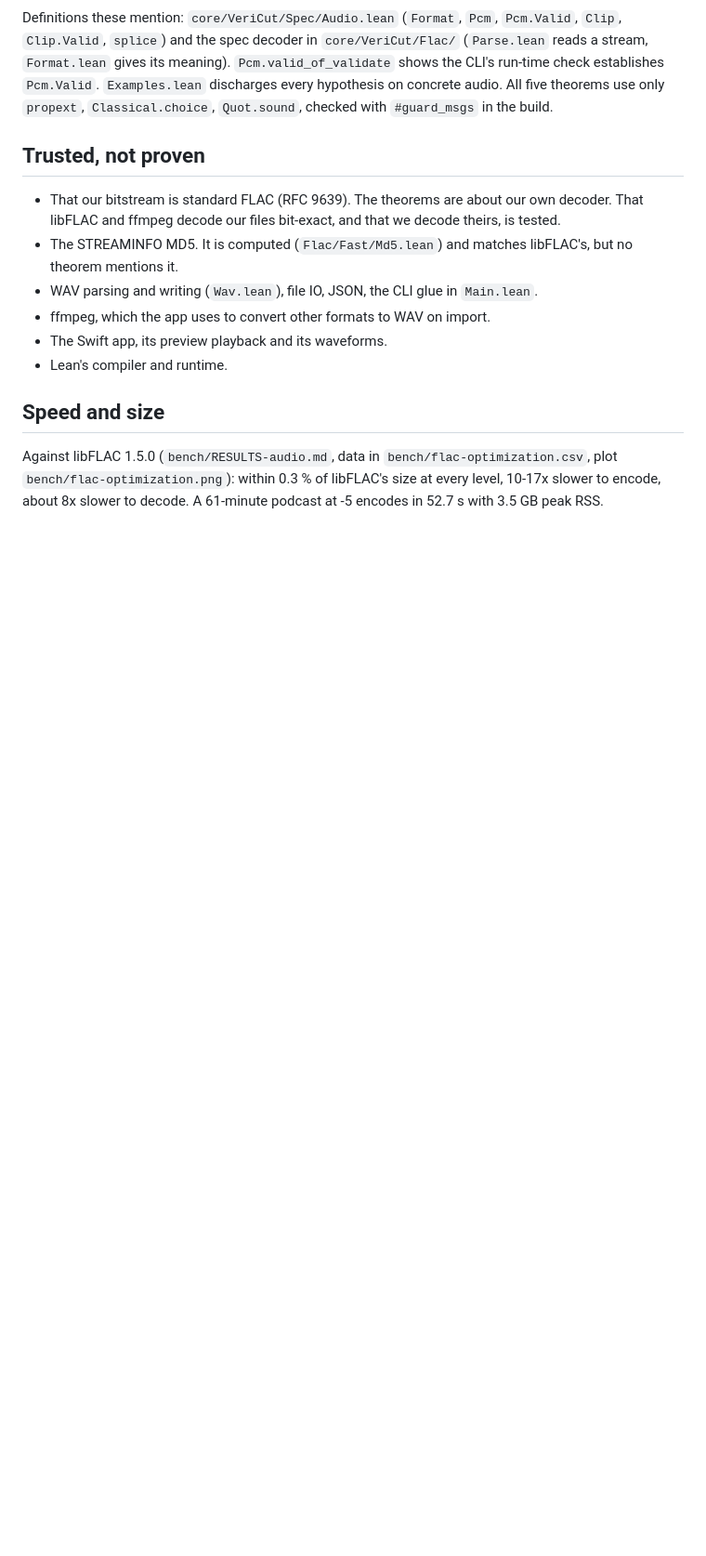
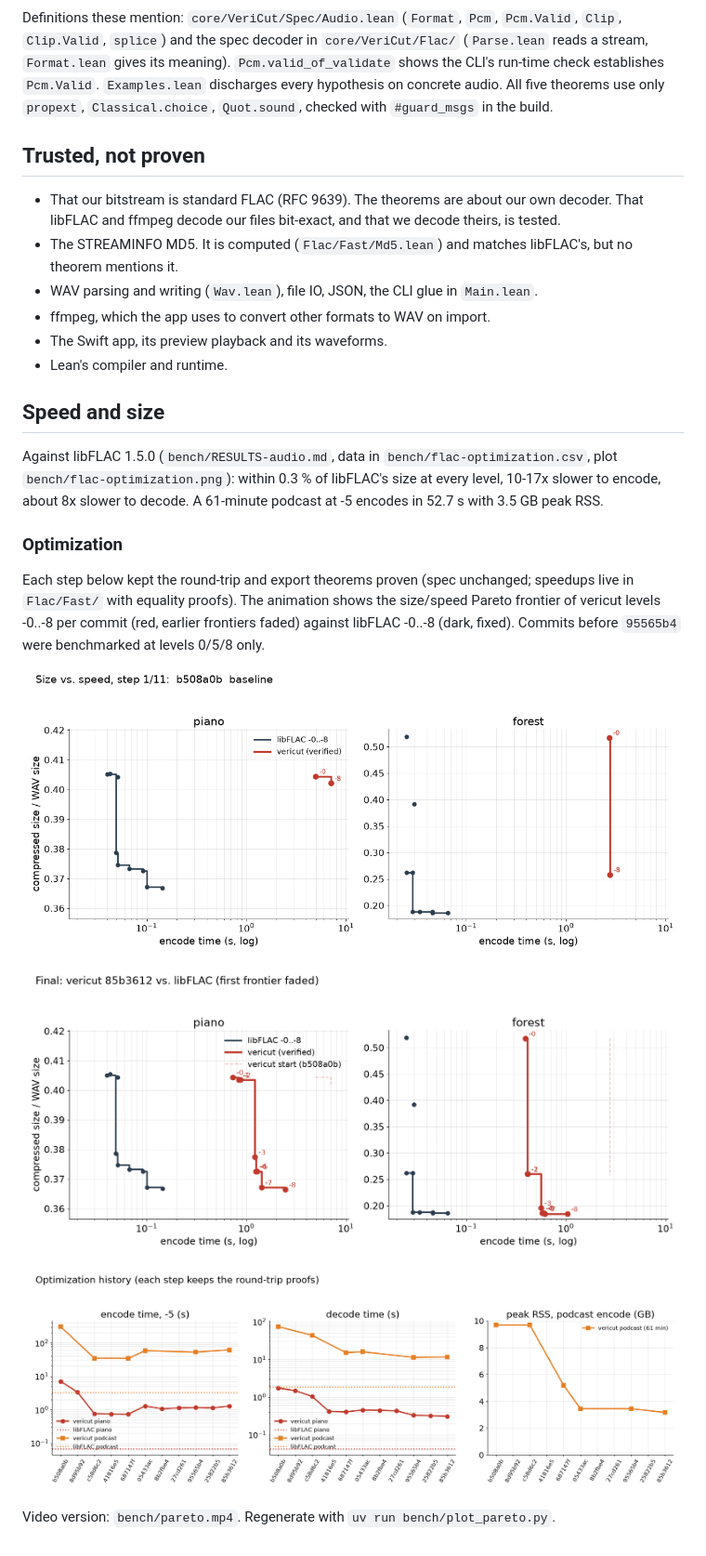
Before and after one commit to Philogy/verified-cut, a Markdown page: README.md, the part around the change. Shown at 93% size. GitHub-like rendering; pictures changed too: bench/flac-progress.png (added), bench/pareto-final.png (added), bench/pareto.gif (added); blank space fills up the shorter version.

Commit message:
bench: Pareto frontier animation (vericut per commit vs libFLAC), final frontier and per-commit progress plots; README Optimization section

```diff
--- a/README.md
+++ b/README.md
@@ -83,3 +83,18 @@ Against libFLAC 1.5.0 (`bench/RESULTS-audio.md`, data in `bench/flac-optimizatio
 `bench/flac-optimization.png`): within 0.3 % of libFLAC's size at every level, 10-17x slower to
 encode, about 8x slower to decode. A 61-minute podcast at -5 encodes in 52.7 s with 3.5 GB peak
 RSS.
+
+### Optimization
+
+Each step below kept the round-trip and export theorems proven (spec unchanged; speedups live in
+`Flac/Fast/` with equality proofs). The animation shows the size/speed Pareto frontier of
+vericut levels -0..-8 per commit (red, earlier frontiers faded) against libFLAC -0..-8 (dark,
+fixed). Commits before `95565b4` were benchmarked at levels 0/5/8 only.
+
+![Pareto frontier over the optimization history](bench/pareto.gif)
+
+![Final frontier vs libFLAC](bench/pareto-final.png)
+
+![Encode/decode time and peak RSS per commit](bench/flac-progress.png)
+
+Video version: `bench/pareto.mp4`. Regenerate with `uv run bench/plot_pareto.py`.
```
Also changed, not shown: bench/RESULTS-audio.md (+2 -2 lines), 2 other files.
